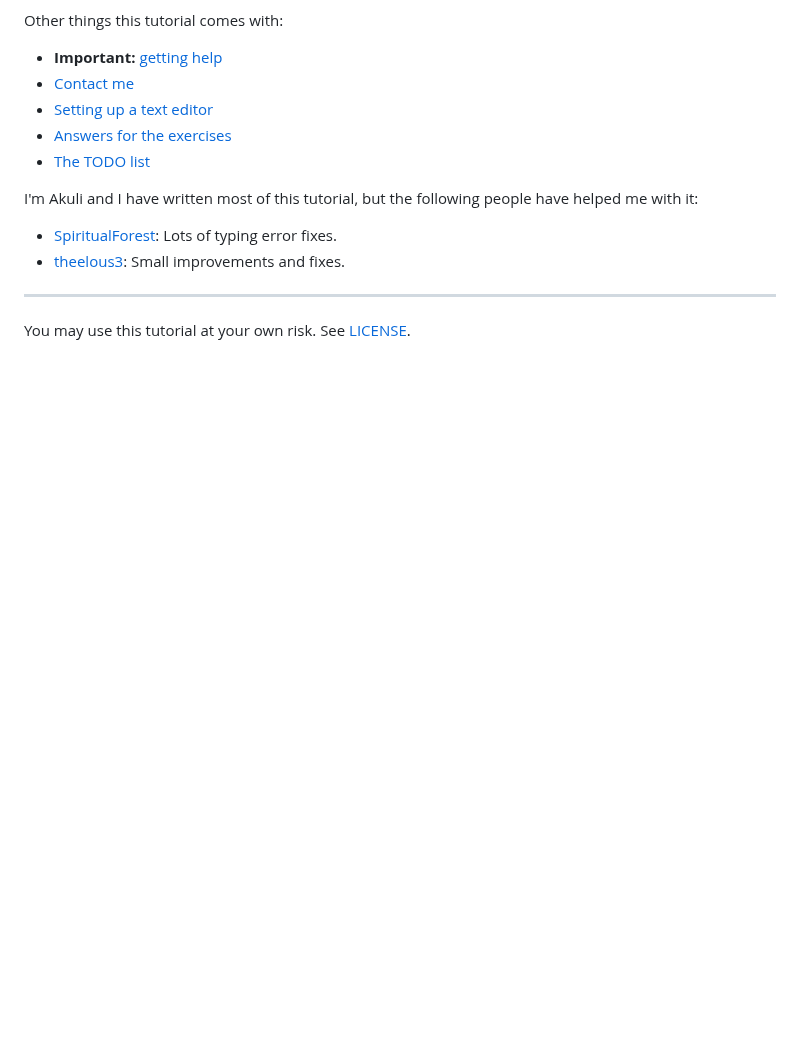
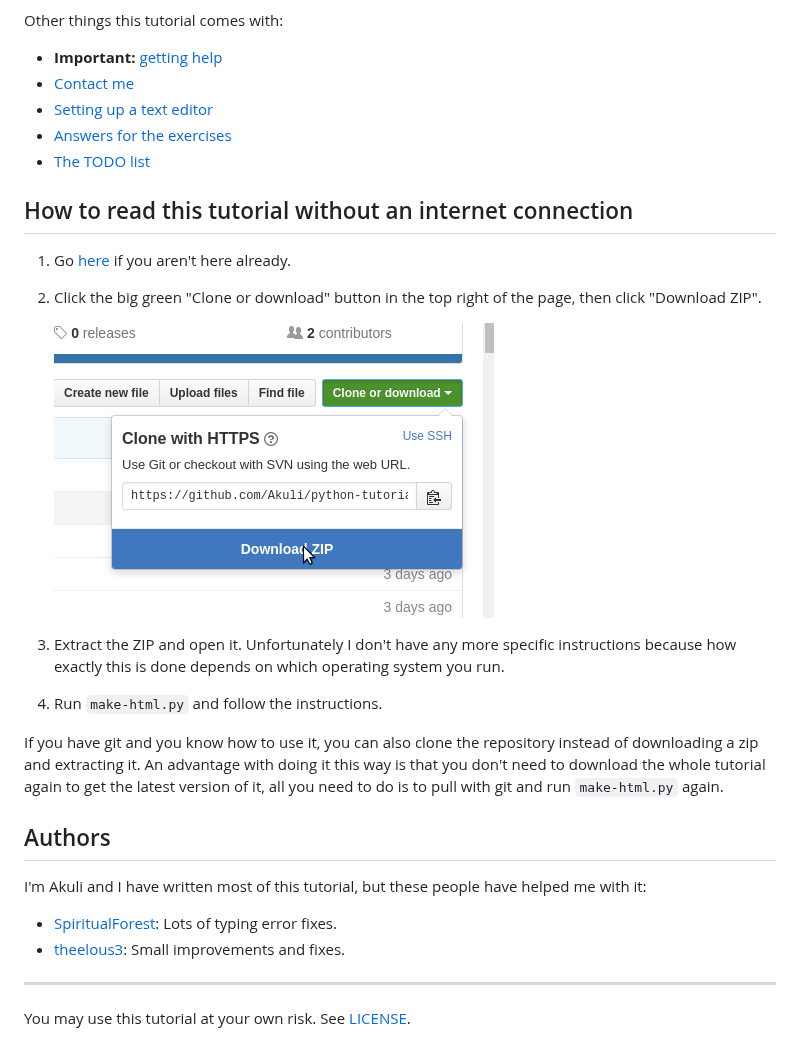
Before and after one commit to Akuli/python-tutorial, a Markdown page: README.md, the part around the change. GitHub-like rendering; pictures changed too: images/download-me.png (added); blank space fills up the shorter version.

Commit message:
instructions for reading offline

```diff
--- a/README.md
+++ b/README.md
@@ -50,8 +50,30 @@ Other things this tutorial comes with:
 - [Answers for the exercises](answers.md)
 - [The TODO list](TODO.md)
 
-I'm Akuli and I have written most of this tutorial, but the following
-people have helped me with it:
+## How to read this tutorial without an internet connection
+
+1. Go [here](https://github.com/Akuli/python-tutorial) if you aren't
+    here already.
+2. Click the big green "Clone or download" button in the top right of
+    the page, then click "Download ZIP".
+
+    ![Download ZIP](images/download-me.png)
+
+3. Extract the ZIP and open it. Unfortunately I don't have any more
+    specific instructions because how exactly this is done depends on
+    which operating system you run.
+4. Run `make-html.py` and follow the instructions.
+
+If you have git and you know how to use it, you can also clone the
+repository instead of downloading a zip and extracting it. An advantage
+with doing it this way is that you don't need to download the whole
+tutorial again to get the latest version of it, all you need to do is to
+pull with git and run `make-html.py` again.
+
+## Authors
+
+I'm Akuli and I have written most of this tutorial, but these people
+have helped me with it:
 - [SpiritualForest](https://github.com/SpiritualForest): Lots of typing
     error fixes.
 - [theelous3](https://github.com/theelous3): Small improvements and fixes.
```
